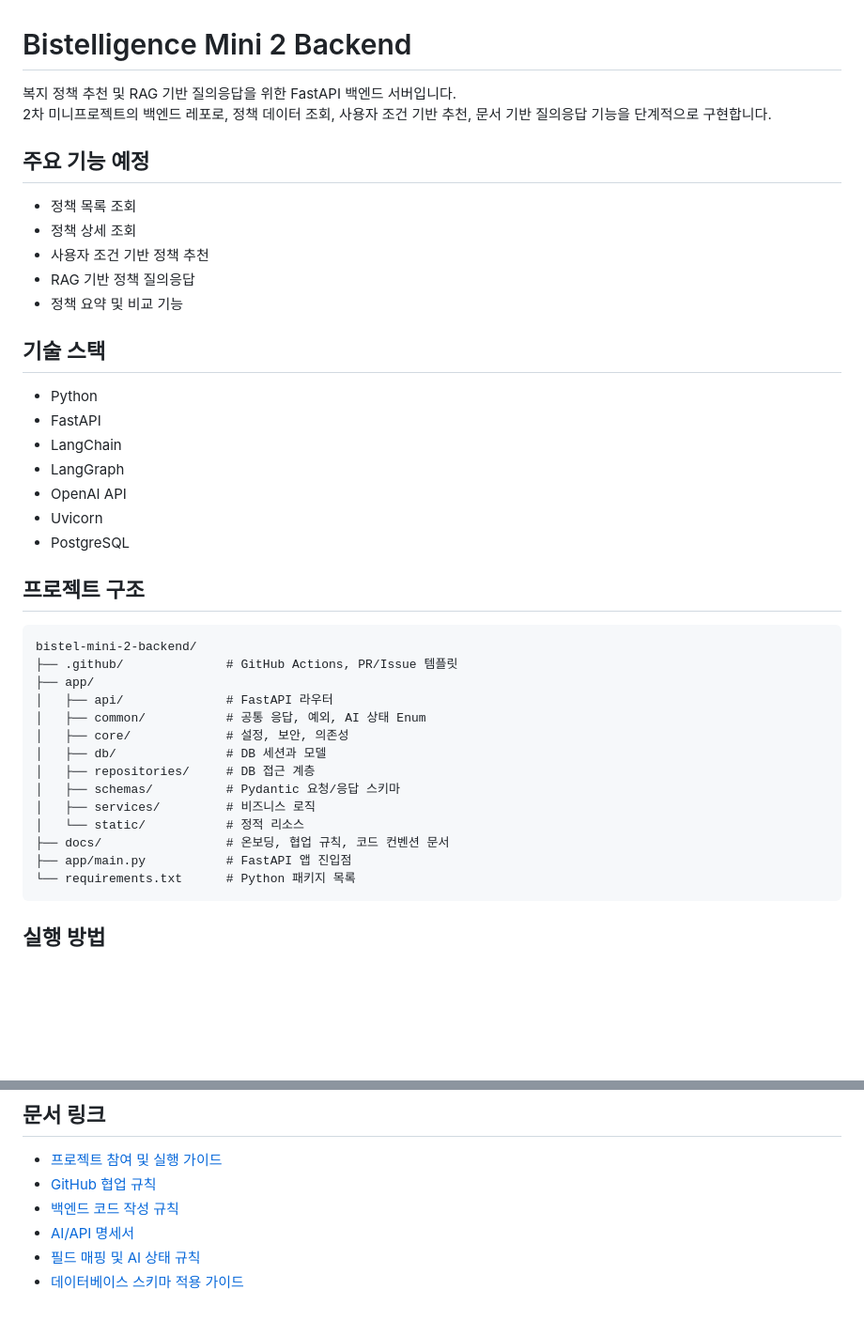
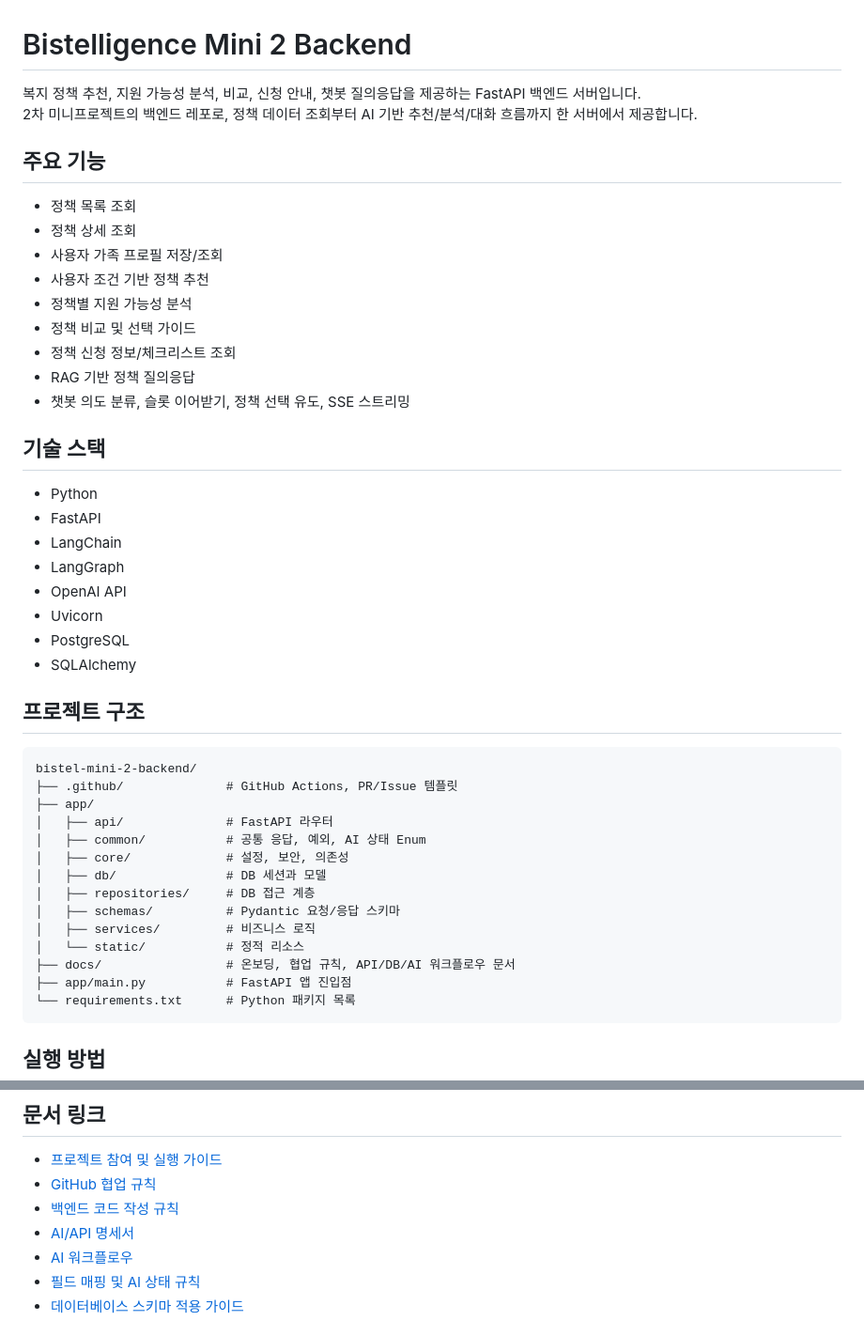
Before and after one commit to bistel-mini-2/bistel-mini-2-backend, a Markdown page: README.md, 2 parts joined by grey strips. Shown at 94% size. GitHub-like rendering; blank space fills up the shorter version.

````diff
--- a/README.md
+++ b/README.md
@@ -1,15 +1,19 @@
 # Bistelligence Mini 2 Backend
 
-복지 정책 추천 및 RAG 기반 질의응답을 위한 FastAPI 백엔드 서버입니다.
-2차 미니프로젝트의 백엔드 레포로, 정책 데이터 조회, 사용자 조건 기반 추천, 문서 기반 질의응답 기능을 단계적으로 구현합니다.
+복지 정책 추천, 지원 가능성 분석, 비교, 신청 안내, 챗봇 질의응답을 제공하는 FastAPI 백엔드 서버입니다.
+2차 미니프로젝트의 백엔드 레포로, 정책 데이터 조회부터 AI 기반 추천/분석/대화 흐름까지 한 서버에서 제공합니다.
 
-## 주요 기능 예정
+## 주요 기능
 
 - 정책 목록 조회
 - 정책 상세 조회
+- 사용자 가족 프로필 저장/조회
 - 사용자 조건 기반 정책 추천
+- 정책별 지원 가능성 분석
+- 정책 비교 및 선택 가이드
+- 정책 신청 정보/체크리스트 조회
 - RAG 기반 정책 질의응답
-- 정책 요약 및 비교 기능
+- 챗봇 의도 분류, 슬롯 이어받기, 정책 선택 유도, SSE 스트리밍
 
 ## 기술 스택
 
@@ -20,6 +24,7 @@
 - OpenAI API
 - Uvicorn
 - PostgreSQL
+- SQLAlchemy
 
 ## 프로젝트 구조
 
@@ -35,7 +40,7 @@ bistel-mini-2-backend/
 │   ├── schemas/          # Pydantic 요청/응답 스키마
 │   ├── services/         # 비즈니스 로직
 │   └── static/           # 정적 리소스
-├── docs/                 # 온보딩, 협업 규칙, 코드 컨벤션 문서
+├── docs/                 # 온보딩, 협업 규칙, API/DB/AI 워크플로우 문서
 ├── app/main.py           # FastAPI 앱 진입점
 └── requirements.txt      # Python 패키지 목록
 ```
@@ -175,6 +180,7 @@ fix: CORS 설정 오류 수정
 - [GitHub 협업 규칙](docs/CONVENTION.md)
 - [백엔드 코드 작성 규칙](docs/CODE_CONVENTION.md)
 - [AI/API 명세서](docs/API_SPEC_AI.md)
+- [AI 워크플로우](docs/AGENT_WORKFLOW.md)
 - [필드 매핑 및 AI 상태 규칙](docs/FIELD_MAPPING.md)
 - [데이터베이스 스키마 적용 가이드](docs/DB_SETUP.md)
 
````
Also changed, not shown: docs/AGENT_WORKFLOW.md (+21 -5 lines), docs/API_SPEC_AI.md (+31 -1 lines).
